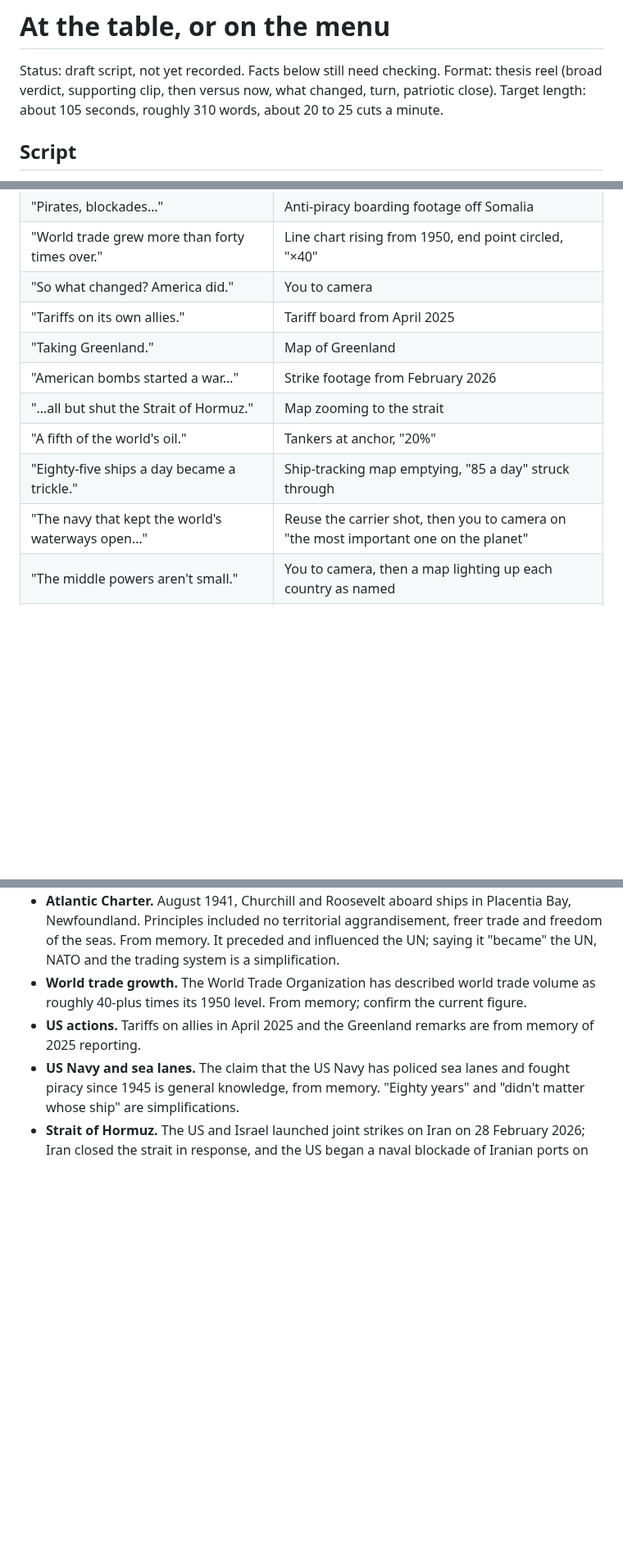
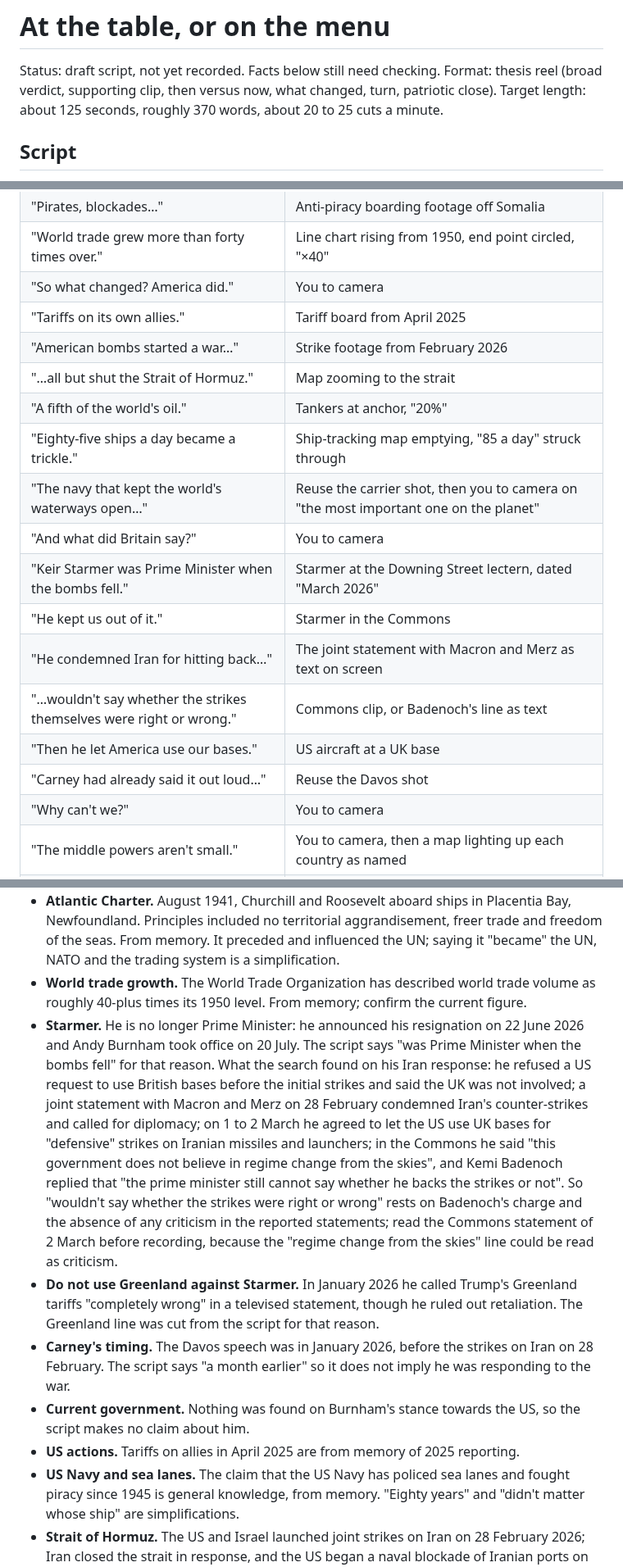
Before and after one commit to judelewis15-ops/vids, a Markdown page: scripts/03-liberal-world-order-middle-powers.md, 3 parts joined by grey strips. Shown at 82% size. GitHub-like rendering; blank space fills up the shorter version.

Commit message:
Add Starmer criticism beat to world order script
Co-Authored-By: Claude Fable 5.2 <noreply@anthropic.com>
Claude-Session: https://claude.ai/code/session_01QpAHMj4eYRPcjfmBdP4Vcw

```diff
--- a/scripts/03-liberal-world-order-middle-powers.md
+++ b/scripts/03-liberal-world-order-middle-powers.md
@@ -2,7 +2,7 @@
 
 Status: draft script, not yet recorded. Facts below still need checking.
 Format: thesis reel (broad verdict, supporting clip, then versus now, what changed, turn, patriotic close).
-Target length: about 105 seconds, roughly 310 words, about 20 to 25 cuts a minute.
+Target length: about 125 seconds, roughly 370 words, about 20 to 25 cuts a minute.
 
 ## Script
 
@@ -54,12 +56,19 @@ Britain helped write the rules once, on a ship in the Atlantic. We can wait to f
 | "World trade grew more than forty times over." | Line chart rising from 1950, end point circled, "×40" |
 | "So what changed? America did." | You to camera |
 | "Tariffs on its own allies." | Tariff board from April 2025 |
-| "Taking Greenland." | Map of Greenland |
 | "American bombs started a war…" | Strike footage from February 2026 |
 | "…all but shut the Strait of Hormuz." | Map zooming to the strait |
 | "A fifth of the world's oil." | Tankers at anchor, "20%" |
 | "Eighty-five ships a day became a trickle." | Ship-tracking map emptying, "85 a day" struck through |
 | "The navy that kept the world's waterways open…" | Reuse the carrier shot, then you to camera on "the most important one on the planet" |
+| "And what did Britain say?" | You to camera |
+| "Keir Starmer was Prime Minister when the bombs fell." | Starmer at the Downing Street lectern, dated "March 2026" |
+| "He kept us out of it." | Starmer in the Commons |
+| "He condemned Iran for hitting back…" | The joint statement with Macron and Merz as text on screen |
+| "…wouldn't say whether the strikes themselves were right or wrong." | Commons clip, or Badenoch's line as text |
+| "Then he let America use our bases." | US aircraft at a UK base |
+| "Carney had already said it out loud…" | Reuse the Davos shot |
+| "Why can't we?" | You to camera |
 | "The middle powers aren't small." | You to camera, then a map lighting up each country as named |
 | "Bigger than America's. Bigger than China's." | Bar chart: combined middle powers versus US versus China |
 | "Canada has applied to join a defence force that Britain leads." | Joint Expeditionary Force exercise footage, Carney with the UK Prime Minister |
@@ -72,7 +81,11 @@ Britain helped write the rules once, on a ship in the Atlantic. We can wait to f
 - **Carney biography.** Governor of the Bank of England 2013 to 2020. From memory.
 - **Atlantic Charter.** August 1941, Churchill and Roosevelt aboard ships in Placentia Bay, Newfoundland. Principles included no territorial aggrandisement, freer trade and freedom of the seas. From memory. It preceded and influenced the UN; saying it "became" the UN, NATO and the trading system is a simplification.
 - **World trade growth.** The World Trade Organization has described world trade volume as roughly 40-plus times its 1950 level. From memory; confirm the current figure.
-- **US actions.** Tariffs on allies in April 2025 and the Greenland remarks are from memory of 2025 reporting.
+- **Starmer.** He is no longer Prime Minister: he announced his resignation on 22 June 2026 and Andy Burnham took office on 20 July. The script says "was Prime Minister when the bombs fell" for that reason. What the search found on his Iran response: he refused a US request to use British bases before the initial strikes and said the UK was not involved; a joint statement with Macron and Merz on 28 February condemned Iran's counter-strikes and called for diplomacy; on 1 to 2 March he agreed to let the US use UK bases for "defensive" strikes on Iranian missiles and launchers; in the Commons he said "this government does not believe in regime change from the skies", and Kemi Badenoch replied that "the prime minister still cannot say whether he backs the strikes or not". So "wouldn't say whether the strikes were right or wrong" rests on Badenoch's charge and the absence of any criticism in the reported statements; read the Commons statement of 2 March before recording, because the "regime change from the skies" line could be read as criticism.
+- **Do not use Greenland against Starmer.** In January 2026 he called Trump's Greenland tariffs "completely wrong" in a televised statement, though he ruled out retaliation. The Greenland line was cut from the script for that reason.
+- **Carney's timing.** The Davos speech was in January 2026, before the strikes on Iran on 28 February. The script says "a month earlier" so it does not imply he was responding to the war.
+- **Current government.** Nothing was found on Burnham's stance towards the US, so the script makes no claim about him.
+- **US actions.** Tariffs on allies in April 2025 are from memory of 2025 reporting.
 - **US Navy and sea lanes.** The claim that the US Navy has policed sea lanes and fought piracy since 1945 is general knowledge, from memory. "Eighty years" and "didn't matter whose ship" are simplifications.
 - **Strait of Hormuz.** The US and Israel launched joint strikes on Iran on 28 February 2026; Iran closed the strait in response, and the US began a naval blockade of Iranian ports on 13 April. So Iran did the closing, after American strikes; the script says the bombs "started a war that all but shut" it and that the navy "helped close" it, which is as far as the facts go. Baseline traffic was about 85 vessels a day. Trackers disagree on current traffic: one recorded 1 transit on 1 November 2026, others about 30 a day with US coordination. The situation is moving (a headline on 10 November 2026 quotes Trump calling the war "effectively over"), so recheck on the day you record and change the tense if it has reopened. "A fifth of the world's oil" is from memory.
 - **Combined economy.** UK plus EU plus Canada, Japan, Australia and South Korea being larger than the US and China is my own sum of approximate GDP figures from memory (roughly $33tn against roughly $29tn and $19tn). Recompute from current International Monetary Fund data before putting a chart on screen.
```
Also changed, not shown: other parts of scripts/03-liberal-world-order-middle-powers.md (+9 -2 lines).
